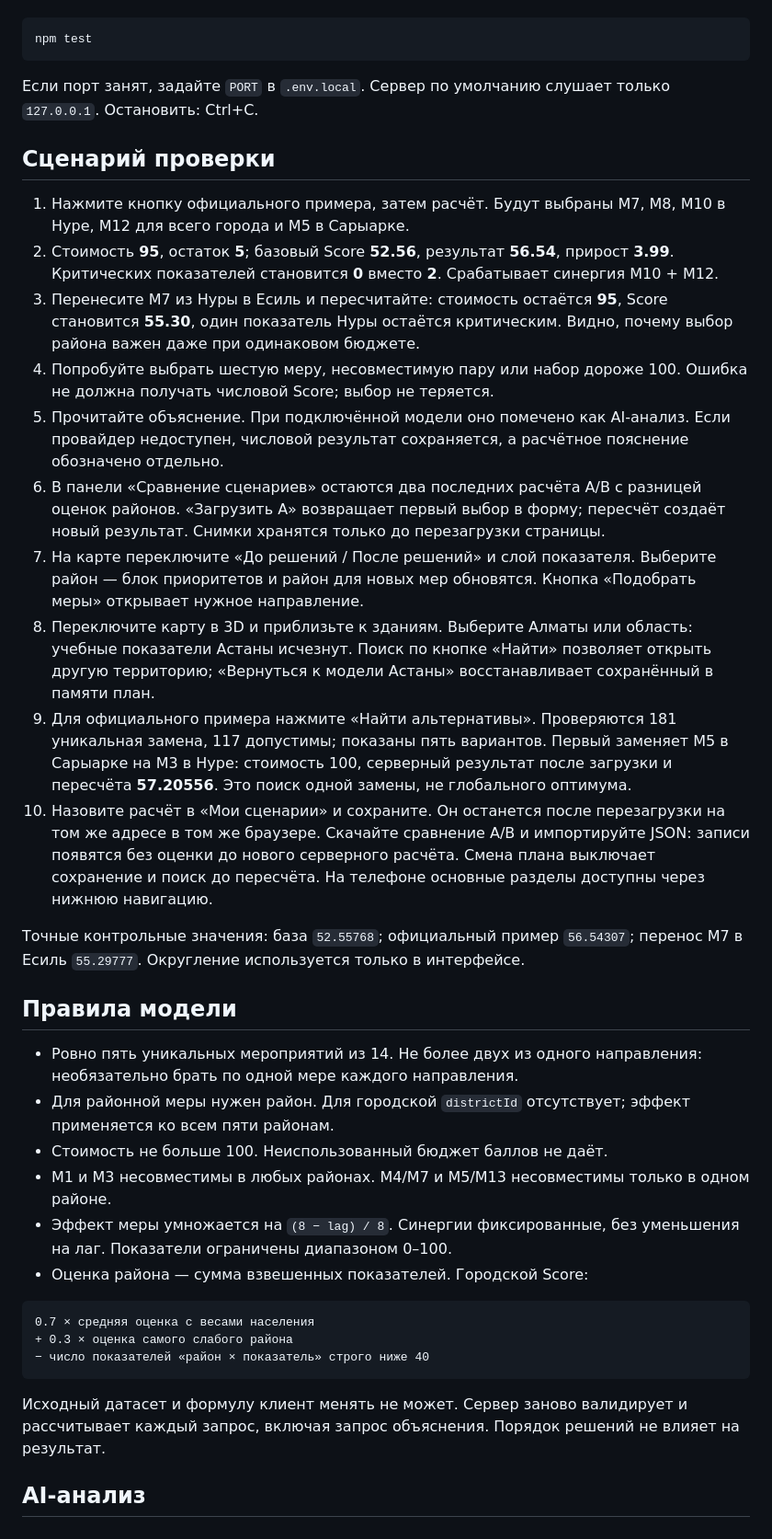
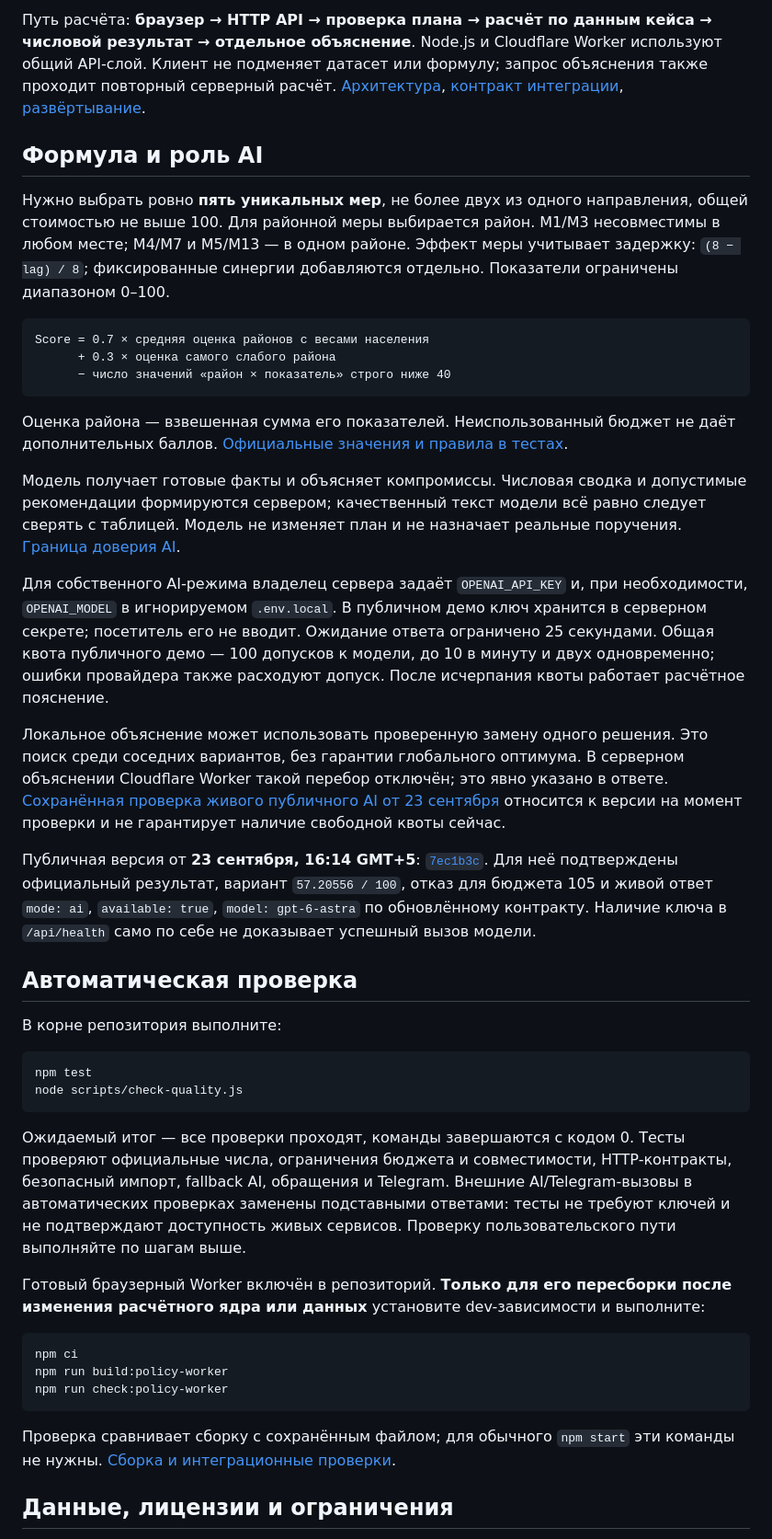
Before and after one commit to BAITC-Hacks/hack-0c0b9665-ascension, a Markdown page: README.md, the part around one of its changes. Shown at 92% size. GitHub-like rendering.

Commit message:
docs: make README a reproducible guide for judges

````diff
--- a/README.md
+++ b/README.md
@@ -26,41 +114,45 @@ npm start
+Путь расчёта: **браузер → HTTP API → проверка плана → расчёт по данным кейса → числовой результат → отдельное объяснение**. Node.js и Cloudflare Worker используют общий API-слой. Клиент не подменяет датасет или формулу; запрос объяснения также проходит повторный серверный расчёт. [Архитектура](docs/architecture.md), [контракт интеграции](docs/integration-contract.md), [развёртывание](docs/hosting.md).
+
+## Формула и роль AI
+
+Нужно выбрать ровно **пять уникальных мер**, не более двух из одного направления, общей стоимостью не выше 100. Для районной меры выбирается район. M1/M3 несовместимы в любом месте; M4/M7 и M5/M13 — в одном районе. Эффект меры учитывает задержку: `(8 − lag) / 8`; фиксированные синергии добавляются отдельно. Показатели ограничены диапазоном 0–100.
+
+```text
+Score = 0.7 × средняя оценка районов с весами населения
+      + 0.3 × оценка самого слабого района
+      − число значений «район × показатель» строго ниже 40
+```
+
+Оценка района — взвешенная сумма его показателей. Неиспользованный бюджет не даёт дополнительных баллов. [Официальные значения и правила в тестах](tests/simulator.acceptance.test.js).
+
+Модель получает готовые факты и объясняет компромиссы. Числовая сводка и допустимые рекомендации формируются сервером; качественный текст модели всё равно следует сверять с таблицей. Модель не изменяет план и не назначает реальные поручения. [Граница доверия AI](docs/ai-grounding.md).
+
+Для собственного AI-режима владелец сервера задаёт `OPENAI_API_KEY` и, при необходимости, `OPENAI_MODEL` в игнорируемом `.env.local`. В публичном демо ключ хранится в серверном секрете; посетитель его не вводит. Ожидание ответа ограничено 25 секундами. Общая квота публичного демо — 100 допусков к модели, до 10 в минуту и двух одновременно; ошибки провайдера также расходуют допуск. После исчерпания квоты работает расчётное пояснение.
+
+Локальное объяснение может использовать проверенную замену одного решения. Это поиск среди соседних вариантов, без гарантии глобального оптимума. В серверном объяснении Cloudflare Worker такой перебор отключён; это явно указано в ответе. [Сохранённая проверка живого публичного AI от 23 сентября](docs/evidence/public-ai-smoke.json) относится к версии на момент проверки и не гарантирует наличие свободной квоты сейчас.
+
+Публичная версия от **23 сентября, 16:14 GMT+5**: [`7ec1b3c`](https://github.com/BAITC-Hacks/hack-0c0b9665-ascension/commit/7ec1b3ca4e7a70d2d166ce9f2c553fe7a14c8ddc). Для неё подтверждены официальный результат, вариант `57.20556 / 100`, отказ для бюджета 105 и живой ответ `mode: ai`, `available: true`, `model: gpt-6-astra` по обновлённому контракту. Наличие ключа в `/api/health` само по себе не доказывает успешный вызов модели.
+
+## Автоматическая проверка
+
+В корне репозитория выполните:
 
 ```sh
 npm test
+node scripts/check-quality.js
 ```
 
-Если порт занят, задайте `PORT` в `.env.local`. Сервер по умолчанию слушает только `127.0.0.1`. Остановить: Ctrl+C.
+Ожидаемый итог — все проверки проходят, команды завершаются с кодом 0. Тесты проверяют официальные числа, ограничения бюджета и совместимости, HTTP-контракты, безопасный импорт, fallback AI, обращения и Telegram. Внешние AI/Telegram-вызовы в автоматических проверках заменены подставными ответами: тесты не требуют ключей и не подтверждают доступность живых сервисов. Проверку пользовательского пути выполняйте по шагам выше.
 
-## Сценарий проверки
+Готовый браузерный Worker включён в репозиторий. **Только для его пересборки после изменения расчётного ядра или данных** установите dev-зависимости и выполните:
 
-1. Нажмите кнопку официального примера, затем расчёт. Будут выбраны M7, M8, M10 в Нуре, M12 для всего города и M5 в Сарыарке.
-2. Стоимость **95**, остаток **5**; базовый Score **52.56**, результат **56.54**, прирост **3.99**. Критических показателей становится **0** вместо **2**. Срабатывает синергия M10 + M12.
-3. Перенесите M7 из Нуры в Есиль и пересчитайте: стоимость остаётся **95**, Score становится **55.30**, один показатель Нуры остаётся критическим. Видно, почему выбор района важен даже при одинаковом бюджете.
-4. Попробуйте выбрать шестую меру, несовместимую пару или набор дороже 100. Ошибка не должна получать числовой Score; выбор не теряется.
-5. Прочитайте объяснение. При подключённой модели оно помечено как AI-анализ. Если провайдер недоступен, числовой результат сохраняется, а расчётное пояснение обозначено отдельно.
-6. В панели «Сравнение сценариев» остаются два последних расчёта A/B с разницей оценок районов. «Загрузить A» возвращает первый выбор в форму; пересчёт создаёт новый результат. Снимки хранятся только до перезагрузки страницы.
-7. На карте переключите «До решений / После решений» и слой показателя. Выберите район — блок приоритетов и район для новых мер обновятся. Кнопка «Подобрать меры» открывает нужное направление.
-8. Переключите карту в 3D и приблизьте к зданиям. Выберите Алматы или область: учебные показатели Астаны исчезнут. Поиск по кнопке «Найти» позволяет открыть другую территорию; «Вернуться к модели Астаны» восстанавливает сохранённый в памяти план.
-9. Для официального примера нажмите «Найти альтернативы». Проверяются 181 уникальная замена, 117 допустимы; показаны пять вариантов. Первый заменяет M5 в Сарыарке на M3 в Нуре: стоимость 100, серверный результат после загрузки и пересчёта **57.20556**. Это поиск одной замены, не глобального оптимума.
-10. Назовите расчёт в «Мои сценарии» и сохраните. Он останется после перезагрузки на том же адресе в том же браузере. Скачайте сравнение A/B и импортируйте JSON: записи появятся без оценки до нового серверного расчёта. Смена плана выключает сохранение и поиск до пересчёта. На телефоне основные разделы доступны через нижнюю навигацию.
-
-Точные контрольные значения: база `52.55768`; официальный пример `56.54307`; перенос M7 в Есиль `55.29777`. Округление используется только в интерфейсе.
-
-## Правила модели
-
-- Ровно пять уникальных мероприятий из 14. Не более двух из одного направления: необязательно брать по одной мере каждого направления.
-- Для районной меры нужен район. Для городской `districtId` отсутствует; эффект применяется ко всем пяти районам.
-- Стоимость не больше 100. Неиспользованный бюджет баллов не даёт.
-- M1 и M3 несовместимы в любых районах. M4/M7 и M5/M13 несовместимы только в одном районе.
-- Эффект меры умножается на `(8 − lag) / 8`. Синергии фиксированные, без уменьшения на лаг. Показатели ограничены диапазоном 0–100.
-- Оценка района — сумма взвешенных показателей. Городской Score:
-
-```text
-0.7 × средняя оценка с весами населения
-+ 0.3 × оценка самого слабого района
-− число показателей «район × показатель» строго ниже 40
+```sh
+npm ci
+npm run build:policy-worker
+npm run check:policy-worker
 ```
 
-Исходный датасет и формулу клиент менять не может. Сервер заново валидирует и рассчитывает каждый запрос, включая запрос объяснения. Порядок решений не влияет на результат.
+Проверка сравнивает сборку с сохранённым файлом; для обычного `npm start` эти команды не нужны. [Сборка и интеграционные проверки](docs/browser-integration.md).
 
-## AI-анализ
+## Данные, лицензии и ограничения
 
````
Also changed, not shown: other parts of README.md (+105 -62 lines).
